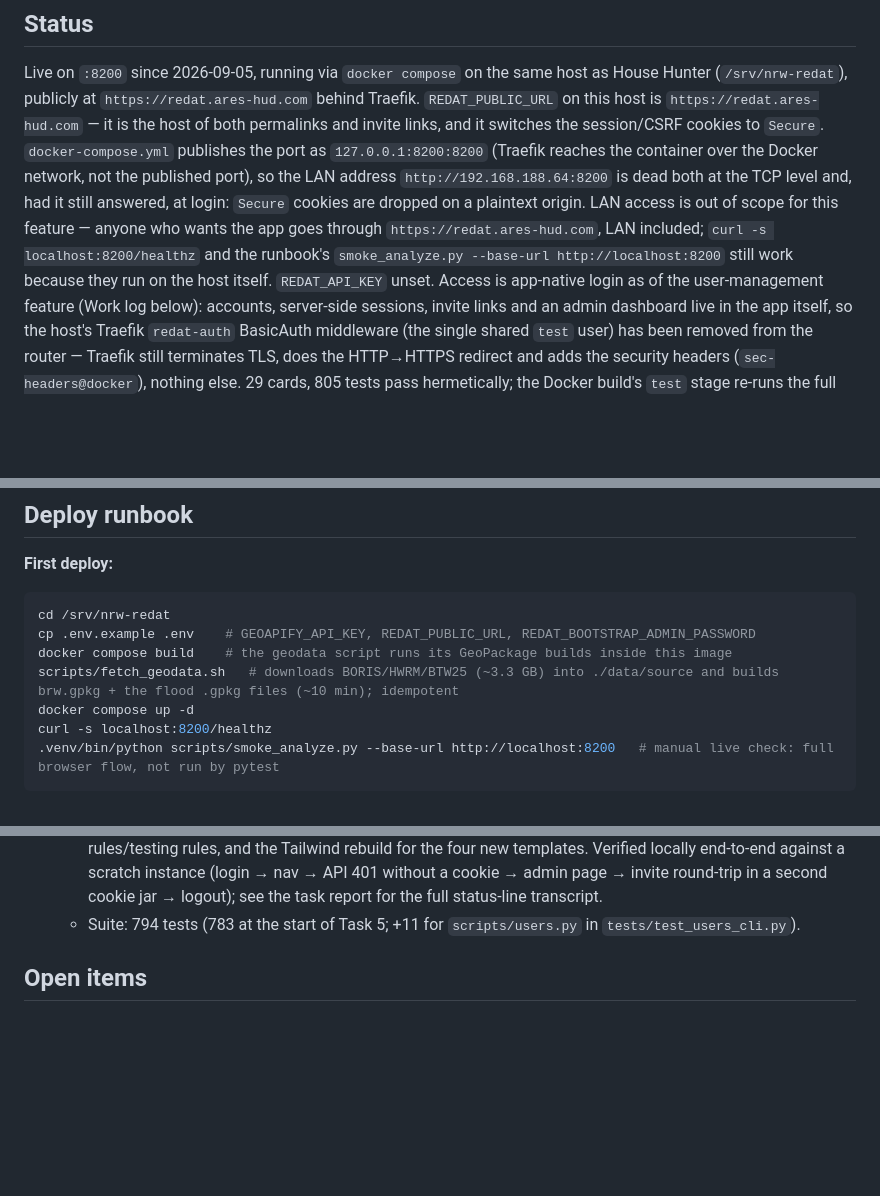
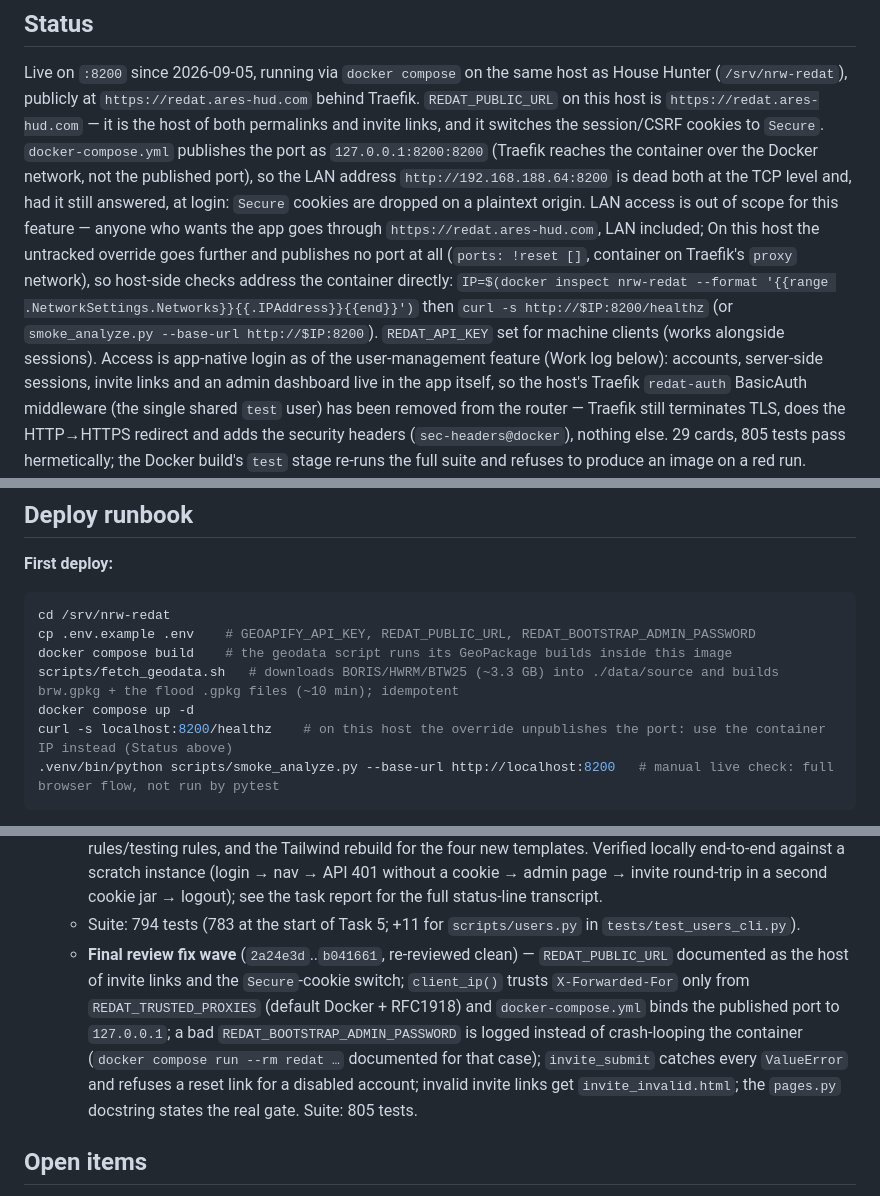
Before and after one commit to C9H13NO3-dev/nrw-redat, a Markdown page: HANDOVER.md, 3 parts joined by grey strips. Rendered like a GitHub page; blank space fills up the shorter version.

Commit message:
docs: runbook health checks use the container IP where the Traefik override unpublishes the port; work-log entry for the final fix wave
Co-Authored-By: Claude Fable 5.1 <noreply@anthropic.com>
Claude-Session: https://claude.ai/code/session_01ELQWyFxDQjrqLebFT6rmks

````diff
--- a/HANDOVER.md
+++ b/HANDOVER.md
@@ -10,8 +10,11 @@ switches the session/CSRF cookies to `Secure`. `docker-compose.yml` publishes th
 so the LAN address `http://192.168.188.64:8200` is dead both at the TCP level and, had it still
 answered, at login: `Secure` cookies are dropped on a plaintext origin. LAN access is out of scope for
 this feature — anyone who wants the app goes through `https://redat.ares-hud.com`, LAN included;
-`curl -s localhost:8200/healthz` and the runbook's `smoke_analyze.py --base-url http://localhost:8200`
-still work because they run on the host itself. `REDAT_API_KEY` unset. Access is
+On this host the untracked override goes further and
+publishes no port at all (`ports: !reset []`, container on Traefik's `proxy` network), so host-side checks
+address the container directly: `IP=$(docker inspect nrw-redat --format '{{range .NetworkSettings.Networks}}{{.IPAddress}}{{end}}')`
+then `curl -s http://$IP:8200/healthz` (or `smoke_analyze.py --base-url http://$IP:8200`). `REDAT_API_KEY` set
+for machine clients (works alongside sessions). Access is
 app-native login as of the user-management feature (Work log below): accounts, server-side sessions,
 invite links and an admin dashboard live in the app itself, so the host's Traefik `redat-auth` BasicAuth
 middleware (the single shared `test` user) has been removed from the router — Traefik still terminates
@@ -29,7 +32,7 @@ cp .env.example .env    # GEOAPIFY_API_KEY, REDAT_PUBLIC_URL, REDAT_BOOTSTRAP_AD
 docker compose build    # the geodata script runs its GeoPackage builds inside this image
 scripts/fetch_geodata.sh   # downloads BORIS/HWRM/BTW25 (~3.3 GB) into ./data/source and builds brw.gpkg + the flood .gpkg files (~10 min); idempotent
 docker compose up -d
-curl -s localhost:8200/healthz
+curl -s localhost:8200/healthz    # on this host the override unpublishes the port: use the container IP instead (Status above)
 .venv/bin/python scripts/smoke_analyze.py --base-url http://localhost:8200   # manual live check: full browser flow, not run by pytest
 ```
 
@@ -382,6 +385,13 @@ docker compose run --rm redat python scripts/users.py create-admin --username ad
     cookie → admin page → invite round-trip in a second cookie jar → logout); see the task report for the
     full status-line transcript.
   - Suite: 794 tests (783 at the start of Task 5; +11 for `scripts/users.py` in `tests/test_users_cli.py`).
+  - **Final review fix wave** (`2a24e3d`..`b041661`, re-reviewed clean) — `REDAT_PUBLIC_URL` documented as the
+    host of invite links and the `Secure`-cookie switch; `client_ip()` trusts `X-Forwarded-For` only from
+    `REDAT_TRUSTED_PROXIES` (default Docker + RFC1918) and `docker-compose.yml` binds the published port to
+    `127.0.0.1`; a bad `REDAT_BOOTSTRAP_ADMIN_PASSWORD` is logged instead of crash-looping the container
+    (`docker compose run --rm redat …` documented for that case); `invite_submit` catches every `ValueError`
+    and refuses a reset link for a disabled account; invalid invite links get `invite_invalid.html`; the
+    `pages.py` docstring states the real gate. Suite: 805 tests.
 
 ## Open items
 
````
Also changed, not shown: README.md (+1 -1 lines).
